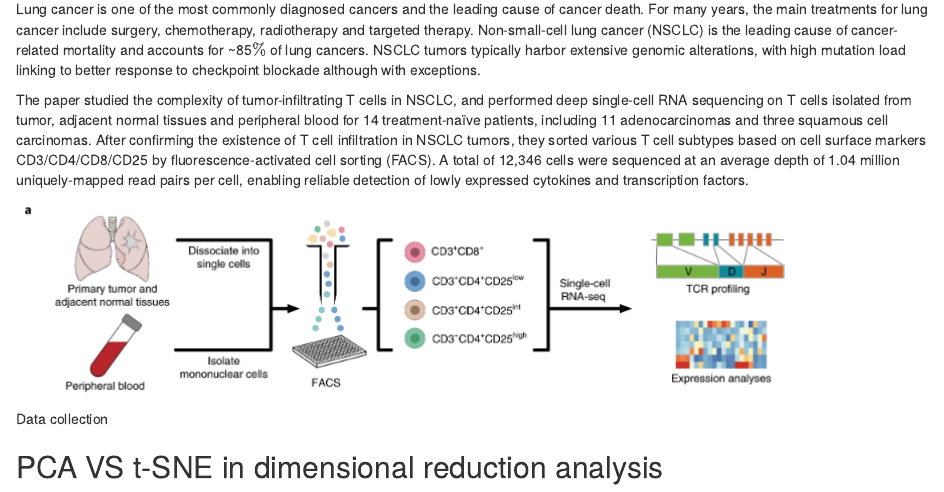
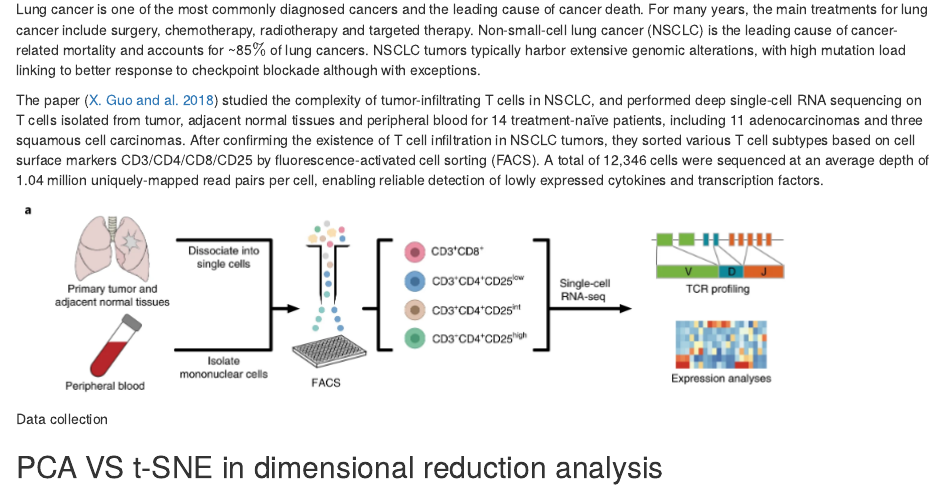
Before and after one commit to ForrestHurley/BIOS784_Orange_Final_Project, an R Markdown document (report.Rmd): the page in a window 1100 px wide, from 170 px down. Rendered offline with R 4.5, knitr and Pandoc, with nearby package versions; the code chunks are not run, so their results and figures are left out.

Commit message:
Changed the citation in Background

```diff
--- a/report.Rmd
+++ b/report.Rmd
@@ -10,7 +10,7 @@ link-citations: true
 
 Lung cancer is one of the most commonly diagnosed cancers and the leading cause of cancer death. For many years, the main treatments for lung cancer include surgery, chemotherapy, radiotherapy and targeted therapy. Non-small-cell lung cancer (NSCLC) is the leading cause of cancer-related mortality and accounts for ~85$\%$ of lung cancers. NSCLC tumors typically harbor extensive genomic alterations, with high mutation load linking to better response to checkpoint blockade although with exceptions.
 
-The paper \cite{1} studied the complexity of tumor-infiltrating T cells in NSCLC, and performed deep single-cell RNA sequencing on T cells isolated from tumor, adjacent normal tissues and peripheral blood for 14 treatment-naïve patients, including 11 adenocarcinomas and three squamous cell carcinomas. After confirming the existence of T cell infiltration in NSCLC tumors, they sorted various T cell subtypes based on cell surface markers CD3/CD4/CD8/CD25 by fluorescence-activated cell sorting (FACS). A total of 12,346 cells were sequenced at an average depth of 1.04 million uniquely-mapped read pairs per cell, enabling reliable detection of lowly expressed cytokines and transcription factors.
+The paper [@Guo2018] studied the complexity of tumor-infiltrating T cells in NSCLC, and performed deep single-cell RNA sequencing on T cells isolated from tumor, adjacent normal tissues and peripheral blood for 14 treatment-naïve patients, including 11 adenocarcinomas and three squamous cell carcinomas. After confirming the existence of T cell infiltration in NSCLC tumors, they sorted various T cell subtypes based on cell surface markers CD3/CD4/CD8/CD25 by fluorescence-activated cell sorting (FACS). A total of 12,346 cells were sequenced at an average depth of 1.04 million uniquely-mapped read pairs per cell, enabling reliable detection of lowly expressed cytokines and transcription factors.
 
 
 ![Data collection](Figures/lab.PNG)
```
